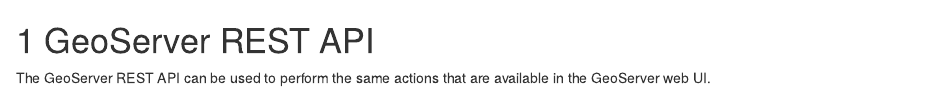
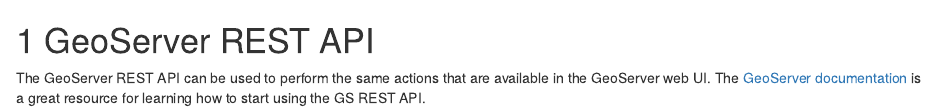
Before and after one commit to GispoCoding/GS008_Advanced_GeoServer, an R Markdown document (src/08_rest.Rmd): the page in a window 1100 px wide, from its top. Rendered offline with R 4.5, knitr and Pandoc, with nearby package versions; drawn as R Markdown's standard HTML page in place of the format the file asks for.

Commit message:
Add link to REST API

```diff
--- a/src/08_rest.Rmd
+++ b/src/08_rest.Rmd
@@ -1,3 +1,4 @@
 # GeoServer REST API {#rest}
 
 The GeoServer REST API can be used to perform the same actions that are available in the GeoServer web UI.
+The [GeoServer documentation](https://docs.geoserver.org/stable/en/user/rest/index.html) is a great resource for learning how to start using the GS REST API.
```
